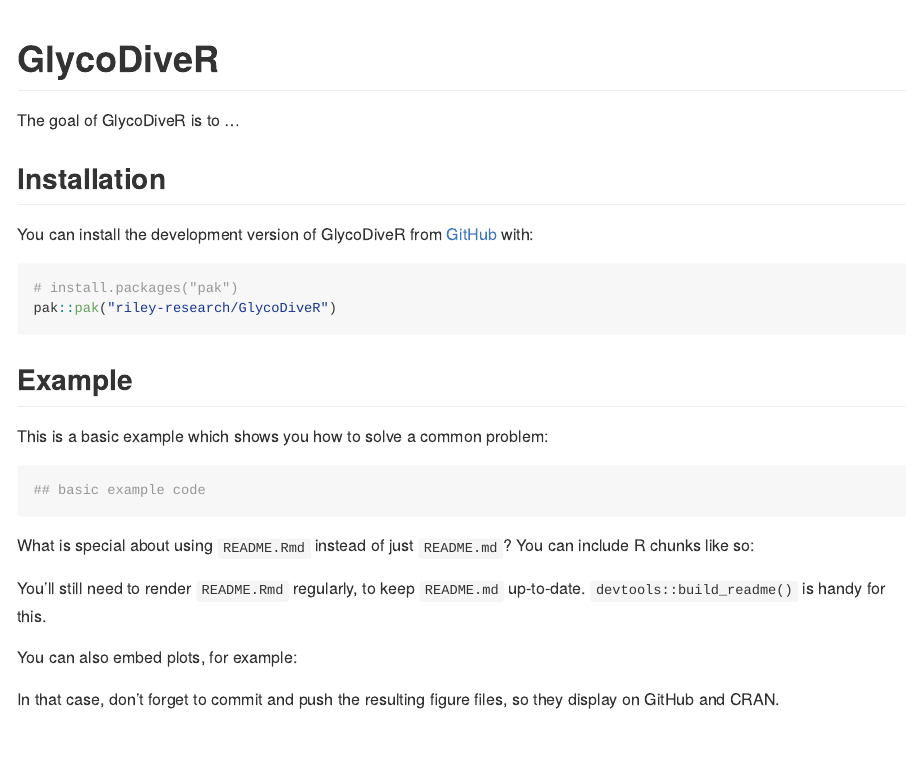
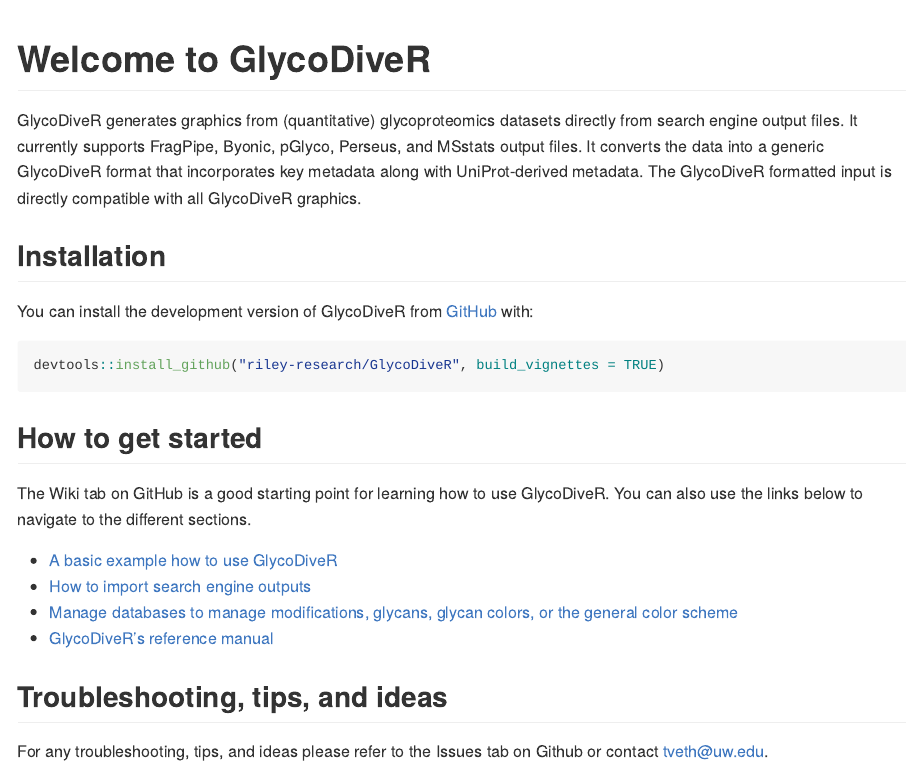
Before and after one commit to riley-research/GlycoDiveR, an R Markdown document (README.Rmd): the page in a window 1100 px wide, from its top. The pictures show the output file README.md that the author committed with the source, drawn offline in the style of GitHub.

Commit message:
Updated docs

````diff
--- a/README.Rmd
+++ b/README.Rmd
@@ -13,43 +13,40 @@
 )
 ```
 
-# GlycoDiveR
+# Welcome to GlycoDiveR
 
 <!-- badges: start -->
 <!-- badges: end -->
 
-The goal of GlycoDiveR is to ...
+GlycoDiveR generates graphics from (quantitative) glycoproteomics
+    datasets directly from search engine output files. It currently supports
+    FragPipe, Byonic, pGlyco, Perseus, and MSstats output files. It converts the
+    data into a generic GlycoDiveR format that incorporates key metadata along
+    with UniProt-derived metadata. The GlycoDiveR formatted input is directly
+    compatible with all GlycoDiveR graphics.
 
 ## Installation
 
 You can install the development version of GlycoDiveR from [GitHub](https://github.com/) with:
 
 ``` r
-# install.packages("pak")
-pak::pak("riley-research/GlycoDiveR")
+devtools::install_github("riley-research/GlycoDiveR", build_vignettes = TRUE)
+
 ```
 
-## Example
+## How to get started
 
-This is a basic example which shows you how to solve a common problem:
+The Wiki tab on GitHub is a good starting point for learning how to use GlycoDiveR.
+You can also use the links below to navigate to the different sections.
 
-```{r example}
-library(GlycoDiveR)
-## basic example code
-```
+- [A basic example how to use GlycoDiveR](https://github.com/riley-research/GlycoDiveR)
+- [How to import search engine outputs](https://github.com/riley-research/GlycoDiveR)
+- [Manage databases to manage modifications, glycans, glycan colors, or the general color scheme](https://github.com/riley-research/GlycoDiveR)
+- [GlycoDiveR's reference manual](https://github.com/riley-research/GlycoDiveR)
 
-What is special about using `README.Rmd` instead of just `README.md`? You can include R chunks like so:
+## Troubleshooting, tips, and ideas
 
-```{r cars}
-summary(cars)
-```
+For any troubleshooting, tips, and ideas please refer to the Issues tab on Github
+or contact tveth@uw.edu.
 
-You'll still need to render `README.Rmd` regularly, to keep `README.md` up-to-date. `devtools::build_readme()` is handy for this.
-
-You can also embed plots, for example:
-
-```{r pressure, echo = FALSE}
-plot(pressure)
-```
-
-In that case, don't forget to commit and push the resulting figure files, so they display on GitHub and CRAN.
+<!-- You'll still need to render README.Rmd regularly to keep README.md up-to-date. devtools::build_readme() is handy for this. -->
````
Also changed, not shown: README.md, 2 other files.
